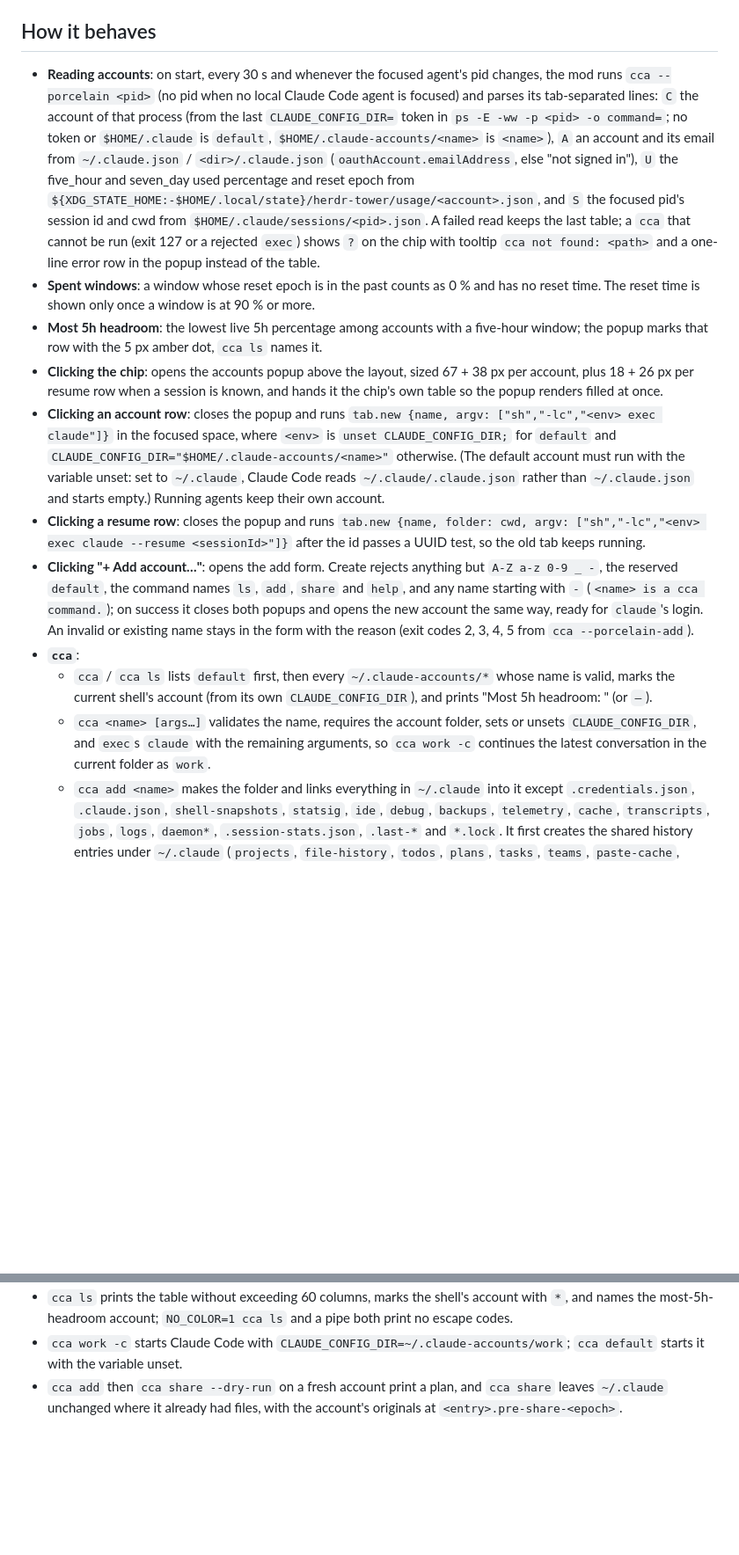
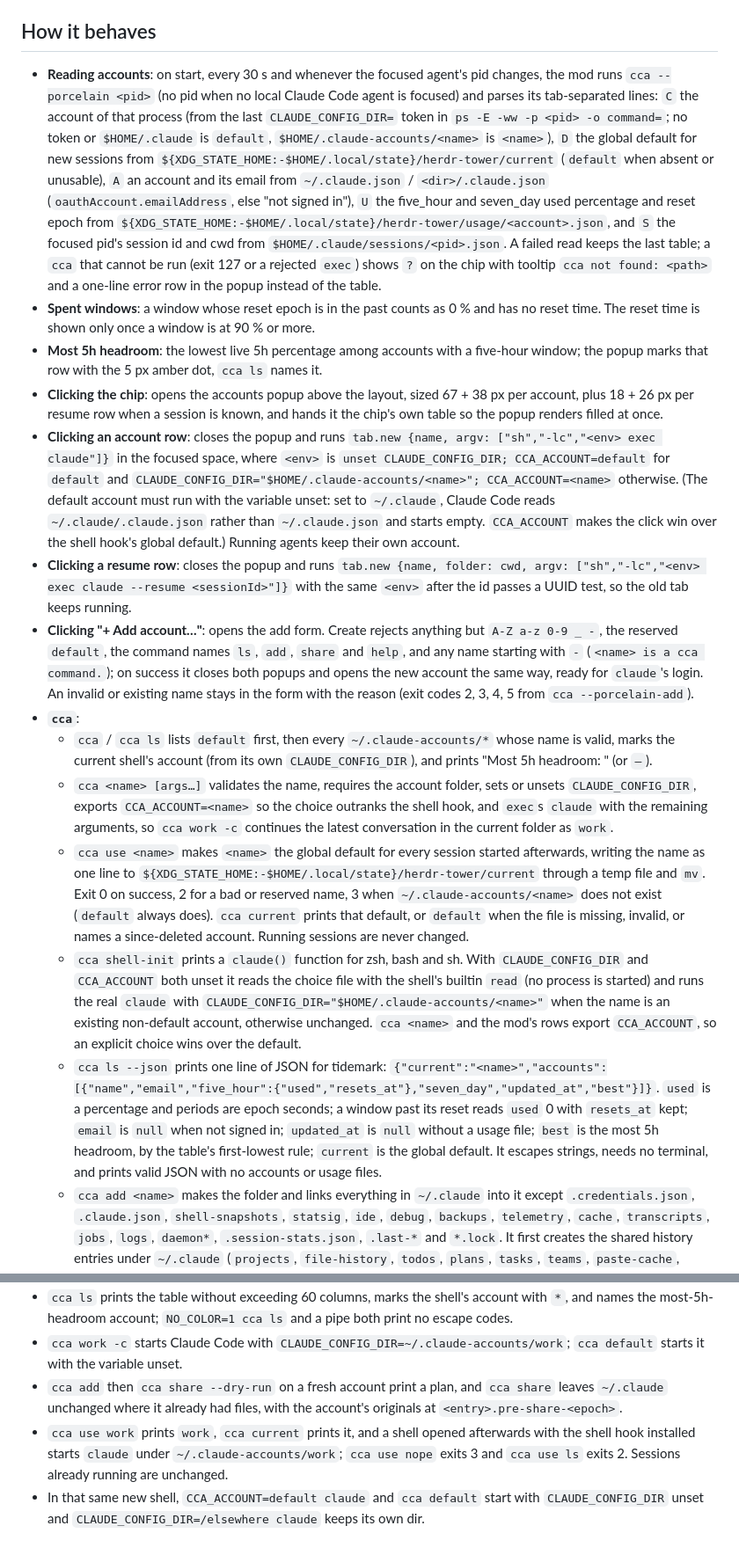
Before and after one commit to lcalmsky/herdr-claude-accounts, a Markdown page: RECIPE.md, 2 parts joined by grey strips. Shown at 88% size. Drawn GitHub-style; blank space fills up the shorter version.

```diff
--- a/RECIPE.md
+++ b/RECIPE.md
@@ -18,16 +18,19 @@ A Herdr mod for running Claude Code as several accounts. A 26 px chip at the rig
 
 ## How it behaves
 
-- **Reading accounts**: on start, every 30 s and whenever the focused agent's pid changes, the mod runs `cca --porcelain <pid>` (no pid when no local Claude Code agent is focused) and parses its tab-separated lines: `C` the account of that process (from the last `CLAUDE_CONFIG_DIR=` token in `ps -E -ww -p <pid> -o command=`; no token or `$HOME/.claude` is `default`, `$HOME/.claude-accounts/<name>` is `<name>`), `A` an account and its email from `~/.claude.json` / `<dir>/.claude.json` (`oauthAccount.emailAddress`, else "not signed in"), `U` the five_hour and seven_day used percentage and reset epoch from `${XDG_STATE_HOME:-$HOME/.local/state}/herdr-tower/usage/<account>.json`, and `S` the focused pid's session id and cwd from `$HOME/.claude/sessions/<pid>.json`. A failed read keeps the last table; a `cca` that cannot be run (exit 127 or a rejected `exec`) shows `?` on the chip with tooltip `cca not found: <path>` and a one-line error row in the popup instead of the table.
+- **Reading accounts**: on start, every 30 s and whenever the focused agent's pid changes, the mod runs `cca --porcelain <pid>` (no pid when no local Claude Code agent is focused) and parses its tab-separated lines: `C` the account of that process (from the last `CLAUDE_CONFIG_DIR=` token in `ps -E -ww -p <pid> -o command=`; no token or `$HOME/.claude` is `default`, `$HOME/.claude-accounts/<name>` is `<name>`), `D` the global default for new sessions from `${XDG_STATE_HOME:-$HOME/.local/state}/herdr-tower/current` (`default` when absent or unusable), `A` an account and its email from `~/.claude.json` / `<dir>/.claude.json` (`oauthAccount.emailAddress`, else "not signed in"), `U` the five_hour and seven_day used percentage and reset epoch from `${XDG_STATE_HOME:-$HOME/.local/state}/herdr-tower/usage/<account>.json`, and `S` the focused pid's session id and cwd from `$HOME/.claude/sessions/<pid>.json`. A failed read keeps the last table; a `cca` that cannot be run (exit 127 or a rejected `exec`) shows `?` on the chip with tooltip `cca not found: <path>` and a one-line error row in the popup instead of the table.
 - **Spent windows**: a window whose reset epoch is in the past counts as 0 % and has no reset time. The reset time is shown only once a window is at 90 % or more.
 - **Most 5h headroom**: the lowest live 5h percentage among accounts with a five-hour window; the popup marks that row with the 5 px amber dot, `cca ls` names it.
 - **Clicking the chip**: opens the accounts popup above the layout, sized 67 + 38 px per account, plus 18 + 26 px per resume row when a session is known, and hands it the chip's own table so the popup renders filled at once.
-- **Clicking an account row**: closes the popup and runs `tab.new {name, argv: ["sh","-lc","<env> exec claude"]}` in the focused space, where `<env>` is `unset CLAUDE_CONFIG_DIR;` for `default` and `CLAUDE_CONFIG_DIR="$HOME/.claude-accounts/<name>"` otherwise. (The default account must run with the variable unset: set to `~/.claude`, Claude Code reads `~/.claude/.claude.json` rather than `~/.claude.json` and starts empty.) Running agents keep their own account.
-- **Clicking a resume row**: closes the popup and runs `tab.new {name, folder: cwd, argv: ["sh","-lc","<env> exec claude --resume <sessionId>"]}` after the id passes a UUID test, so the old tab keeps running.
+- **Clicking an account row**: closes the popup and runs `tab.new {name, argv: ["sh","-lc","<env> exec claude"]}` in the focused space, where `<env>` is `unset CLAUDE_CONFIG_DIR; CCA_ACCOUNT=default` for `default` and `CLAUDE_CONFIG_DIR="$HOME/.claude-accounts/<name>"; CCA_ACCOUNT=<name>` otherwise. (The default account must run with the variable unset: set to `~/.claude`, Claude Code reads `~/.claude/.claude.json` rather than `~/.claude.json` and starts empty. `CCA_ACCOUNT` makes the click win over the shell hook's global default.) Running agents keep their own account.
+- **Clicking a resume row**: closes the popup and runs `tab.new {name, folder: cwd, argv: ["sh","-lc","<env> exec claude --resume <sessionId>"]}` with the same `<env>` after the id passes a UUID test, so the old tab keeps running.
 - **Clicking "+ Add account…"**: opens the add form. Create rejects anything but `A-Z a-z 0-9 _ -`, the reserved `default`, the command names `ls`, `add`, `share` and `help`, and any name starting with `-` (`<name> is a cca command.`); on success it closes both popups and opens the new account the same way, ready for `claude`'s login. An invalid or existing name stays in the form with the reason (exit codes 2, 3, 4, 5 from `cca --porcelain-add`).
 - **`cca`**:
   - `cca` / `cca ls` lists `default` first, then every `~/.claude-accounts/*` whose name is valid, marks the current shell's account (from its own `CLAUDE_CONFIG_DIR`), and prints "Most 5h headroom: <name>" (or `–`).
-  - `cca <name> [args…]` validates the name, requires the account folder, sets or unsets `CLAUDE_CONFIG_DIR`, and `exec`s `claude` with the remaining arguments, so `cca work -c` continues the latest conversation in the current folder as `work`.
+  - `cca <name> [args…]` validates the name, requires the account folder, sets or unsets `CLAUDE_CONFIG_DIR`, exports `CCA_ACCOUNT=<name>` so the choice outranks the shell hook, and `exec`s `claude` with the remaining arguments, so `cca work -c` continues the latest conversation in the current folder as `work`.
+  - `cca use <name>` makes `<name>` the global default for every session started afterwards, writing the name as one line to `${XDG_STATE_HOME:-$HOME/.local/state}/herdr-tower/current` through a temp file and `mv`. Exit 0 on success, 2 for a bad or reserved name, 3 when `~/.claude-accounts/<name>` does not exist (`default` always does). `cca current` prints that default, or `default` when the file is missing, invalid, or names a since-deleted account. Running sessions are never changed.
+  - `cca shell-init` prints a `claude()` function for zsh, bash and sh. With `CLAUDE_CONFIG_DIR` and `CCA_ACCOUNT` both unset it reads the choice file with the shell's builtin `read` (no process is started) and runs the real `claude` with `CLAUDE_CONFIG_DIR="$HOME/.claude-accounts/<name>"` when the name is an existing non-default account, otherwise unchanged. `cca <name>` and the mod's rows export `CCA_ACCOUNT`, so an explicit choice wins over the default.
+  - `cca ls --json` prints one line of JSON for tidemark: `{"current":"<name>","accounts":[{"name","email","five_hour":{"used","resets_at"},"seven_day","updated_at","best"}]}`. `used` is a percentage and periods are epoch seconds; a window past its reset reads `used` 0 with `resets_at` kept; `email` is `null` when not signed in; `updated_at` is `null` without a usage file; `best` is the most 5h headroom, by the table's first-lowest rule; `current` is the global default. It escapes strings, needs no terminal, and prints valid JSON with no accounts or usage files.
   - `cca add <name>` makes the folder and links everything in `~/.claude` into it except `.credentials.json`, `.claude.json`, `shell-snapshots`, `statsig`, `ide`, `debug`, `backups`, `telemetry`, `cache`, `transcripts`, `jobs`, `logs`, `daemon*`, `.session-stats.json`, `.last-*` and `*.lock`. It first creates the shared history entries under `~/.claude` (`projects`, `file-history`, `todos`, `plans`, `tasks`, `teams`, `paste-cache`, `session-env`, `sessions`, and `history.jsonl` as a file) so Claude Code cannot keep a private copy. Any failure removes the half-made folder.
   - `cca share [--dry-run] <name>` walks the same shared entries in an account made before sharing existed. A real directory is merged into `~/.claude` with `cp -Rn` (never overwriting), `history.jsonl` is appended, the account's original is moved to `<entry>.pre-share-<epoch>`, and the entry is replaced by a symlink to `~/.claude`. An entry absent in the account is simply linked; an existing symlink to `~/.claude/<entry>` is reported as already shared and skipped, while a link anywhere else is an error (`<entry> links elsewhere: <target>`) and is left alone. Before a merge or append, `share` checks that `<entry>.pre-share-<epoch>` is free, so a failure cannot leave a second copy of `history.jsonl` behind on a rerun. `--dry-run` prints the plan and changes nothing.
   - `cca help` prints the commands; `cca --porcelain [pid]` and `cca --porcelain-add <name>` are the mod's machine output.
@@ -75,3 +78,5 @@ A Herdr mod for running Claude Code as several accounts. A 26 px chip at the rig
 - `cca ls` prints the table without exceeding 60 columns, marks the shell's account with `*`, and names the most-5h-headroom account; `NO_COLOR=1 cca ls` and a pipe both print no escape codes.
 - `cca work -c` starts Claude Code with `CLAUDE_CONFIG_DIR=~/.claude-accounts/work`; `cca default` starts it with the variable unset.
 - `cca add` then `cca share --dry-run` on a fresh account print a plan, and `cca share` leaves `~/.claude` unchanged where it already had files, with the account's originals at `<entry>.pre-share-<epoch>`.
+- `cca use work` prints `work`, `cca current` prints it, and a shell opened afterwards with the shell hook installed starts `claude` under `~/.claude-accounts/work`; `cca use nope` exits 3 and `cca use ls` exits 2. Sessions already running are unchanged.
+- In that same new shell, `CCA_ACCOUNT=default claude` and `cca default` start with `CLAUDE_CONFIG_DIR` unset and `CLAUDE_CONFIG_DIR=/elsewhere claude` keeps its own dir.
```
Also changed, not shown: other parts of RECIPE.md (+4 -4 lines), README.md (+19 -3 lines), preview.png, 3 other files.
